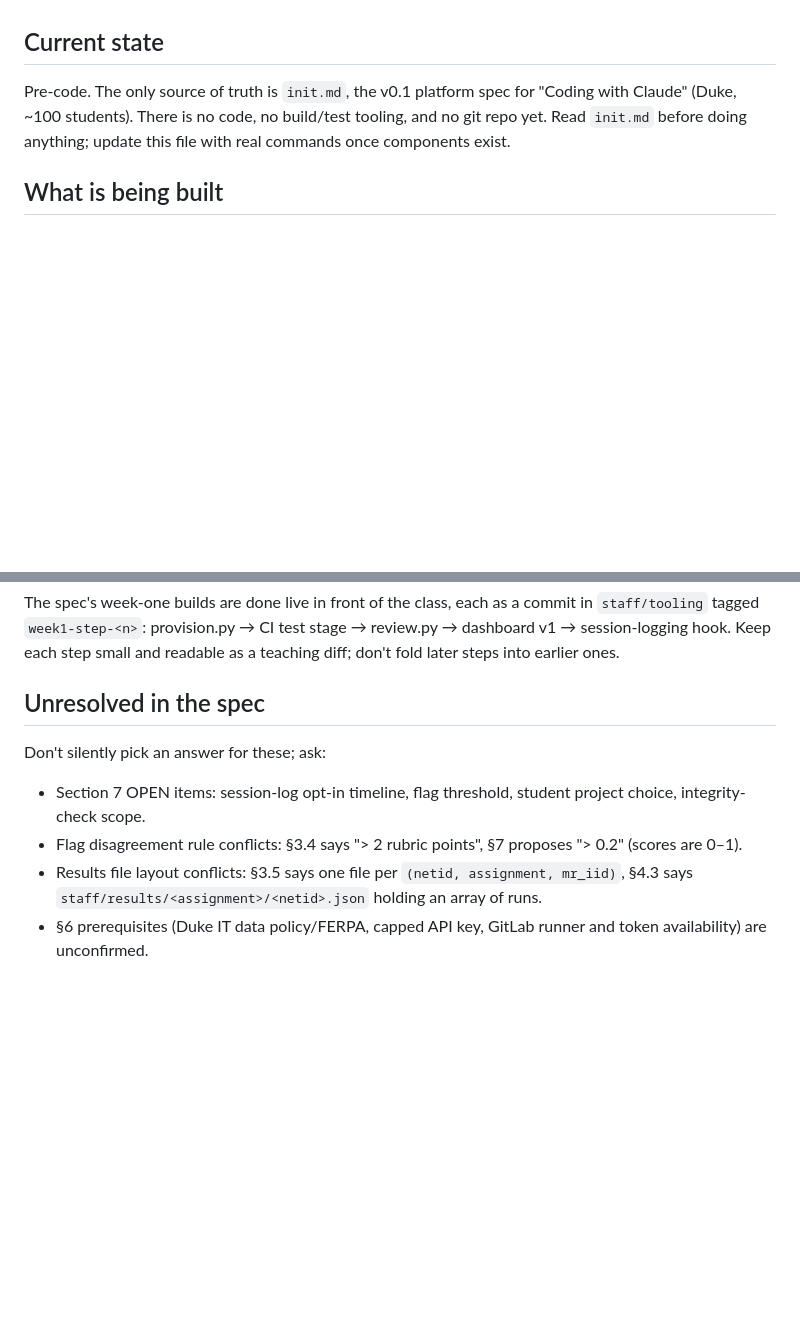
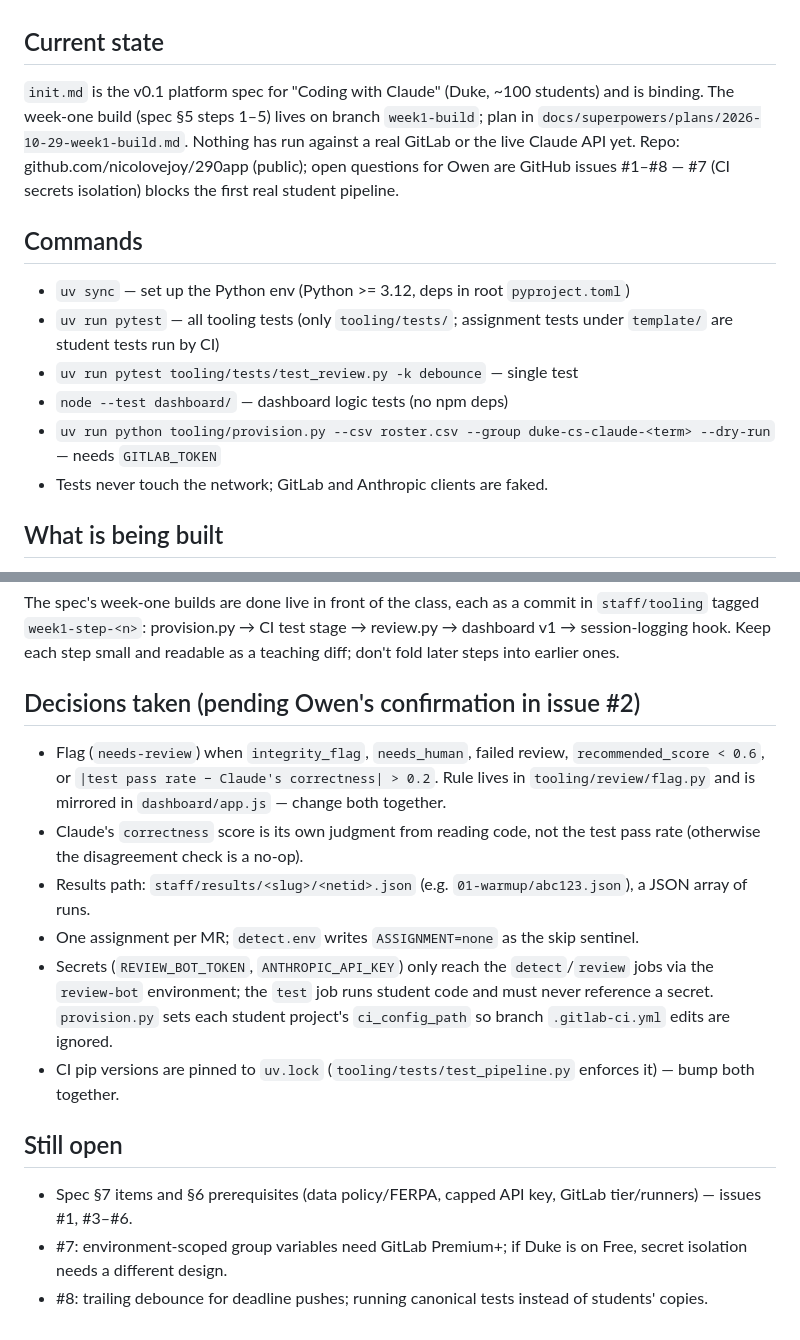
Before and after one commit to nicolovejoy/290app, a Markdown page: CLAUDE.md, 2 parts joined by grey strips. Drawn GitHub-style; blank space fills up the shorter version.

Commit message:
Update CLAUDE.md for week-one build state
Co-Authored-By: Claude Opus 5.5 <noreply@anthropic.com>

```diff
--- a/CLAUDE.md
+++ b/CLAUDE.md
@@ -4,7 +4,16 @@ This file provides guidance to Claude Code (claude.ai/code) when working with co
 
 ## Current state
 
-Pre-code. The only source of truth is `init.md`, the v0.1 platform spec for "Coding with Claude" (Duke, ~100 students). There is no code, no build/test tooling, and no git repo yet. Read `init.md` before doing anything; update this file with real commands once components exist.
+`init.md` is the v0.1 platform spec for "Coding with Claude" (Duke, ~100 students) and is binding. The week-one build (spec §5 steps 1–5) lives on branch `week1-build`; plan in `docs/superpowers/plans/2026-10-29-week1-build.md`. Nothing has run against a real GitLab or the live Claude API yet. Repo: github.com/nicolovejoy/290app (public); open questions for Owen are GitHub issues #1–#8 — #7 (CI secrets isolation) blocks the first real student pipeline.
+
+## Commands
+
+- `uv sync` — set up the Python env (Python >= 3.12, deps in root `pyproject.toml`)
+- `uv run pytest` — all tooling tests (only `tooling/tests/`; assignment tests under `template/` are student tests run by CI)
+- `uv run pytest tooling/tests/test_review.py -k debounce` — single test
+- `node --test dashboard/` — dashboard logic tests (no npm deps)
+- `uv run python tooling/provision.py --csv roster.csv --group duke-cs-claude-<term> --dry-run` — needs `GITLAB_TOKEN`
+- Tests never touch the network; GitLab and Anthropic clients are faked.
 
 ## What is being built
 
@@ -33,11 +42,17 @@ Invariants to preserve:
 
 The spec's week-one builds are done live in front of the class, each as a commit in `staff/tooling` tagged `week1-step-<n>`: provision.py → CI test stage → review.py → dashboard v1 → session-logging hook. Keep each step small and readable as a teaching diff; don't fold later steps into earlier ones.
 
-## Unresolved in the spec
+## Decisions taken (pending Owen's confirmation in issue #2)
 
-Don't silently pick an answer for these; ask:
+- Flag (`needs-review`) when `integrity_flag`, `needs_human`, failed review, `recommended_score < 0.6`, or `|test pass rate − Claude's correctness| > 0.2`. Rule lives in `tooling/review/flag.py` and is mirrored in `dashboard/app.js` — change both together.
+- Claude's `correctness` score is its own judgment from reading code, not the test pass rate (otherwise the disagreement check is a no-op).
+- Results path: `staff/results/<slug>/<netid>.json` (e.g. `01-warmup/abc123.json`), a JSON array of runs.
+- One assignment per MR; `detect.env` writes `ASSIGNMENT=none` as the skip sentinel.
+- Secrets (`REVIEW_BOT_TOKEN`, `ANTHROPIC_API_KEY`) only reach the `detect`/`review` jobs via the `review-bot` environment; the `test` job runs student code and must never reference a secret. `provision.py` sets each student project's `ci_config_path` so branch `.gitlab-ci.yml` edits are ignored.
+- CI pip versions are pinned to `uv.lock` (`tooling/tests/test_pipeline.py` enforces it) — bump both together.
 
-- Section 7 OPEN items: session-log opt-in timeline, flag threshold, student project choice, integrity-check scope.
-- Flag disagreement rule conflicts: §3.4 says "> 2 rubric points", §7 proposes "> 0.2" (scores are 0–1).
-- Results file layout conflicts: §3.5 says one file per `(netid, assignment, mr_iid)`, §4.3 says `staff/results/<assignment>/<netid>.json` holding an array of runs.
-- §6 prerequisites (Duke IT data policy/FERPA, capped API key, GitLab runner and token availability) are unconfirmed.
+## Still open
+
+- Spec §7 items and §6 prerequisites (data policy/FERPA, capped API key, GitLab tier/runners) — issues #1, #3–#6.
+- #7: environment-scoped group variables need GitLab Premium+; if Duke is on Free, secret isolation needs a different design.
+- #8: trailing debounce for deadline pushes; running canonical tests instead of students' copies.
```
